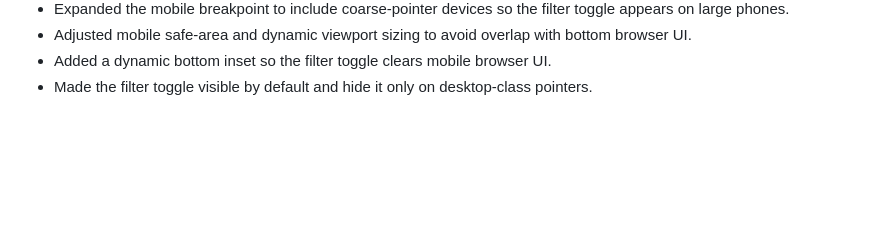
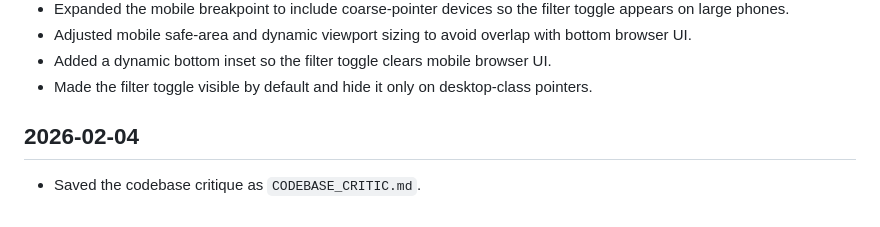
Before and after one commit to visual-zimbabwe/zimbabwe-schools-map, a Markdown page: PROGRESS.md, the part around the change. Drawn GitHub-style; blank space fills up the shorter version.

Commit message:
docs: save codebase critique

```diff
--- a/PROGRESS.md
+++ b/PROGRESS.md
@@ -110,3 +110,6 @@ Rule: Update this file whenever changes are made (files, data, plans, or decisio
 - Adjusted mobile safe-area and dynamic viewport sizing to avoid overlap with bottom browser UI.
 - Added a dynamic bottom inset so the filter toggle clears mobile browser UI.
 - Made the filter toggle visible by default and hide it only on desktop-class pointers.
+
+## 2026-02-04
+- Saved the codebase critique as `CODEBASE_CRITIC.md`.
```
Also changed, not shown: CODEBASE_CRITIC.md (added, +148 -0 lines).
